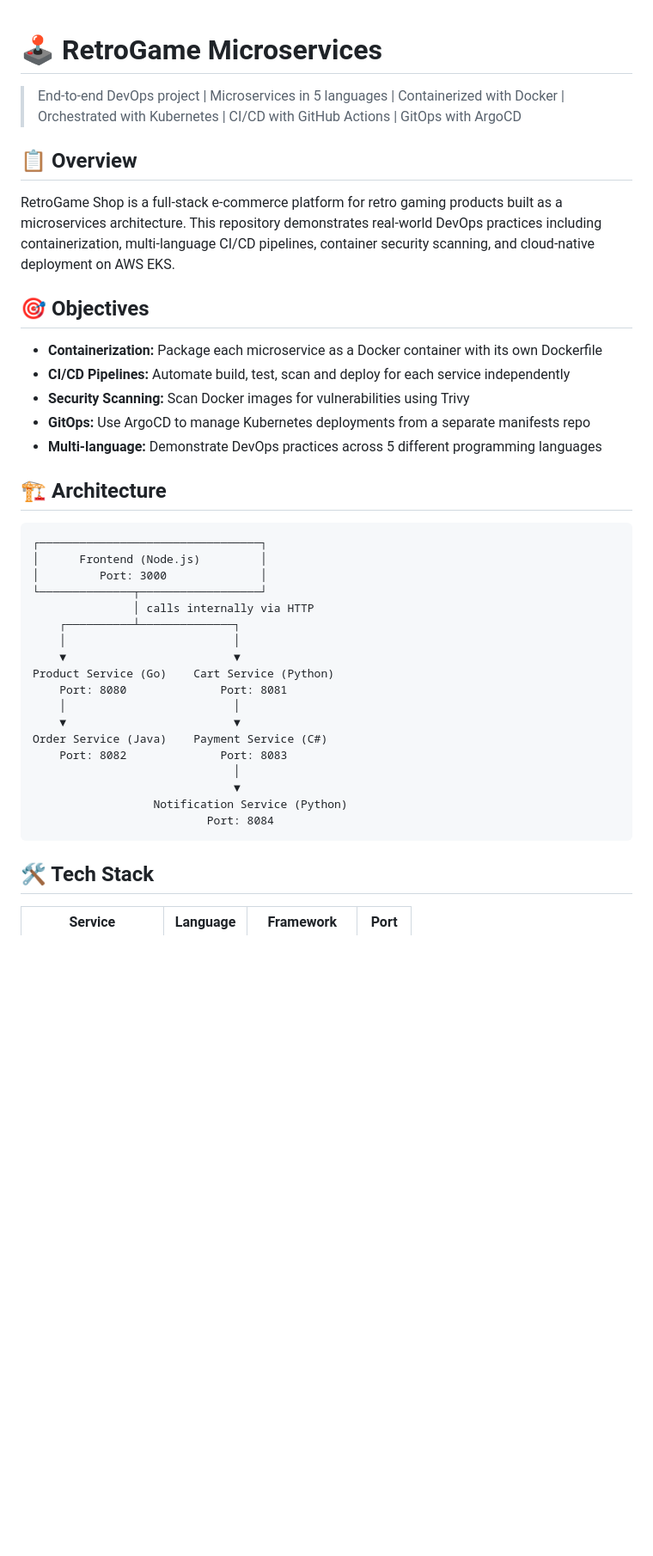
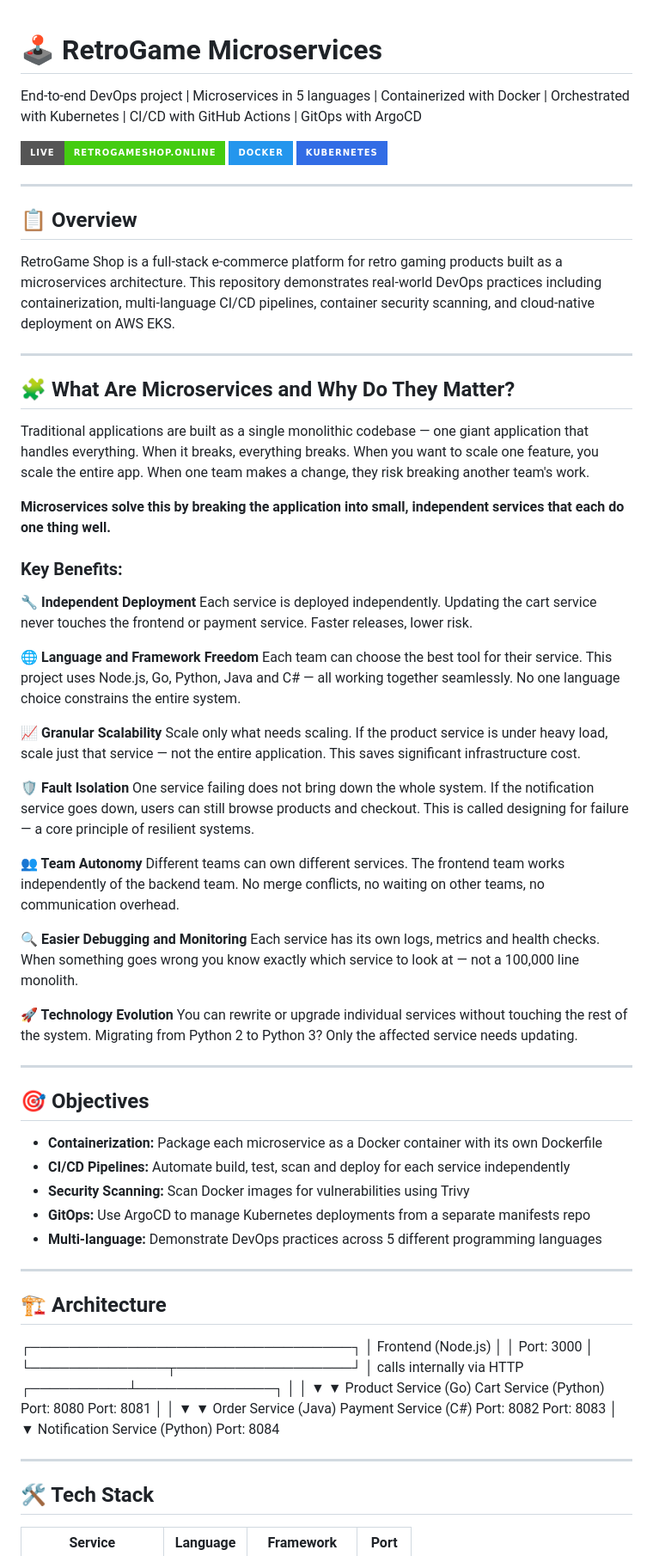
Before and after one commit to Edwin-Oghenetejiri1/retrogame-microservices-k8s, a Markdown page: README.md, the part around one of its changes. Shown at 86% size. GitHub-like rendering; badges without logos; blank space fills up the shorter version.

````diff
--- a/README.md
+++ b/README.md
@@ -1,10 +1,48 @@
 # 🕹️ RetroGame Microservices
+End-to-end DevOps project | Microservices in 5 languages | Containerized with Docker | Orchestrated with Kubernetes | CI/CD with GitHub Actions | GitOps with ArgoCD
 
-> End-to-end DevOps project | Microservices in 5 languages | Containerized with Docker | Orchestrated with Kubernetes | CI/CD with GitHub Actions | GitOps with ArgoCD
+[![App Live](https://img.shields.io/badge/Live-retrogameshop.online-success?style=for-the-badge)](https://retrogameshop.online)
+[![Docker](https://img.shields.io/badge/Docker-2496ED?style=for-the-badge&logo=docker&logoColor=white)](https://hub.docker.com/u/oghenetejiri798)
+[![Kubernetes](https://img.shields.io/badge/Kubernetes-326CE5?style=for-the-badge&logo=kubernetes&logoColor=white)](https://github.com/Edwin-Oghenetejiri1/retrogame-k8s-manifests)
+
+---
 
 ## 📋 Overview
 
 RetroGame Shop is a full-stack e-commerce platform for retro gaming products built as a microservices architecture. This repository demonstrates real-world DevOps practices including containerization, multi-language CI/CD pipelines, container security scanning, and cloud-native deployment on AWS EKS.
+
+---
+
+## 🧩 What Are Microservices and Why Do They Matter?
+
+Traditional applications are built as a single monolithic codebase — one giant application that handles everything. When it breaks, everything breaks. When you want to scale one feature, you scale the entire app. When one team makes a change, they risk breaking another team's work.
+
+**Microservices solve this by breaking the application into small, independent services that each do one thing well.**
+
+### Key Benefits:
+
+**🔧 Independent Deployment**
+Each service is deployed independently. Updating the cart service never touches the frontend or payment service. Faster releases, lower risk.
+
+**🌐 Language and Framework Freedom**
+Each team can choose the best tool for their service. This project uses Node.js, Go, Python, Java and C# — all working together seamlessly. No one language choice constrains the entire system.
+
+**📈 Granular Scalability**
+Scale only what needs scaling. If the product service is under heavy load, scale just that service — not the entire application. This saves significant infrastructure cost.
+
+**🛡️ Fault Isolation**
+One service failing does not bring down the whole system. If the notification service goes down, users can still browse products and checkout. This is called designing for failure — a core principle of resilient systems.
+
+**👥 Team Autonomy**
+Different teams can own different services. The frontend team works independently of the backend team. No merge conflicts, no waiting on other teams, no communication overhead.
+
+**🔍 Easier Debugging and Monitoring**
+Each service has its own logs, metrics and health checks. When something goes wrong you know exactly which service to look at — not a 100,000 line monolith.
+
+**🚀 Technology Evolution**
+You can rewrite or upgrade individual services without touching the rest of the system. Migrating from Python 2 to Python 3? Only the affected service needs updating.
+
+---
 
 ## 🎯 Objectives
 
@@ -14,28 +52,29 @@ RetroGame Shop is a full-stack e-commerce platform for retro gaming products bui
 - **GitOps:** Use ArgoCD to manage Kubernetes deployments from a separate manifests repo
 - **Multi-language:** Demonstrate DevOps practices across 5 different programming languages
 
+---
+
 ## 🏗️ Architecture
-
-```
 ┌─────────────────────────────────┐
 │      Frontend (Node.js)         │
 │         Port: 3000              │
 └──────────────┬──────────────────┘
-               │ calls internally via HTTP
-    ┌──────────┴──────────────┐
-    │                         │
-    ▼                         ▼
+│ calls internally via HTTP
+┌──────────┴──────────────┐
+│                         │
+▼                         ▼
 Product Service (Go)    Cart Service (Python)
-    Port: 8080              Port: 8081
-    │                         │
-    ▼                         ▼
+Port: 8080              Port: 8081
+│                         │
+▼                         ▼
 Order Service (Java)    Payment Service (C#)
-    Port: 8082              Port: 8083
-                              │
-                              ▼
-                  Notification Service (Python)
-                          Port: 8084
-```
+Port: 8082              Port: 8083
+│
+▼
+Notification Service (Python)
+Port: 8084
+
+---
 
 ## 🛠️ Tech Stack
 
````
Also changed, not shown: other parts of README.md (+127 -59 lines).
